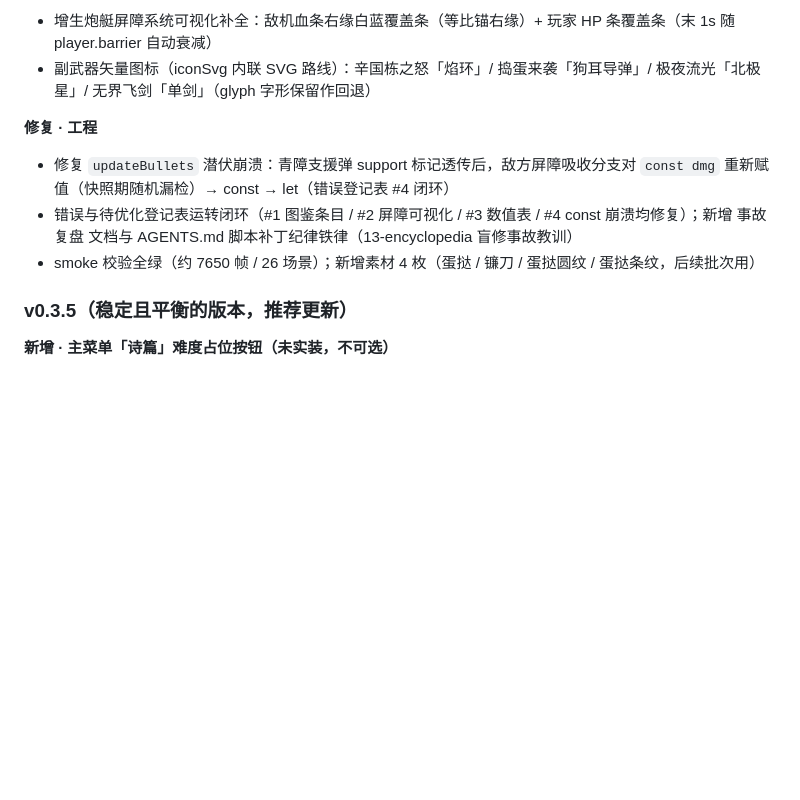
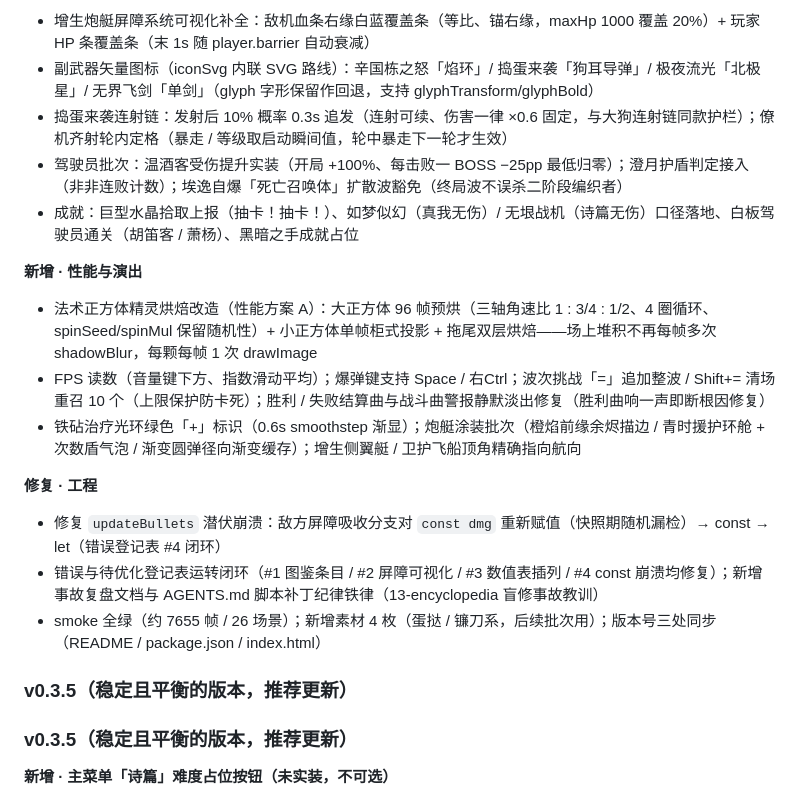
Before and after one commit to Git-Of-Aeg1s/infinity-fighter, a Markdown page: README.md, the part around one of its changes. Drawn GitHub-style; blank space fills up the shorter version.

```diff
--- a/README.md
+++ b/README.md
@@ -199,12 +210,23 @@ infinity_fighter/
 
-- 增生炮艇屏障系统可视化补全：敌机血条右缘白蓝覆盖条（等比锚右缘）+ 玩家 HP 条覆盖条（末 1s 随 player.barrier 自动衰减）
-- 副武器矢量图标（iconSvg 内联 SVG 路线）：辛国栋之怒「焰环」/ 捣蛋来袭「狗耳导弹」/ 极夜流光「北极星」/ 无界飞剑「单剑」（glyph 字形保留作回退）
+- 增生炮艇屏障系统可视化补全：敌机血条右缘白蓝覆盖条（等比、锚右缘，maxHp 1000 覆盖 20%）+ 玩家 HP 条覆盖条（末 1s 随 player.barrier 自动衰减）
+- 副武器矢量图标（iconSvg 内联 SVG 路线）：辛国栋之怒「焰环」/ 捣蛋来袭「狗耳导弹」/ 极夜流光「北极星」/ 无界飞剑「单剑」（glyph 字形保留作回退，支持 glyphTransform/glyphBold）
+- 捣蛋来袭连射链：发射后 10% 概率 0.3s 追发（连射可续、伤害一律 ×0.6 固定，与大狗连射链同款护栏）；僚机齐射轮内定格（暴走 / 等级取启动瞬间值，轮中暴走下一轮才生效）
+- 驾驶员批次：温酒客受伤提升实装（开局 +100%、每击败一 BOSS −25pp 最低归零）；澄月护盾判定接入（非非连败计数）；埃逸自爆「死亡召唤体」扩散波豁免（终局波不误杀二阶段编织者）
+- 成就：巨型水晶拾取上报（抽卡！抽卡！）、如梦似幻（真我无伤）/ 无垠战机（诗篇无伤）口径落地、白板驾驶员通关（胡笛客 / 萧杨）、黑暗之手成就占位
+
+**新增 · 性能与演出**
+
+- 法术正方体精灵烘焙改造（性能方案 A）：大正方体 96 帧预烘（三轴角速比 1 : 3/4 : 1/2、4 圈循环、spinSeed/spinMul 保留随机性）+ 小正方体单帧柜式投影 + 拖尾双层烘焙——场上堆积不再每帧多次 shadowBlur，每颗每帧 1 次 drawImage
+- FPS 读数（音量键下方、指数滑动平均）；爆弹键支持 Space / 右Ctrl；波次挑战「=」追加整波 / Shift+= 清场重召 10 个（上限保护防卡死）；胜利 / 失败结算曲与战斗曲警报静默淡出修复（胜利曲响一声即断根因修复）
+- 铁砧治疗光环绿色「+」标识（0.6s smoothstep 渐显）；炮艇涂装批次（橙焰前缘余烬描边 / 青时援护环舱 + 次数盾气泡 / 渐变圆弹径向渐变缓存）；增生侧翼艇 / 卫护飞船顶角精确指向航向
 
 **修复 · 工程**
 
-- 修复 `updateBullets` 潜伏崩溃：青障支援弹 support 标记透传后，敌方屏障吸收分支对 `const dmg` 重新赋值（快照期随机漏检）→ const → let（错误登记表 #4 闭环）
-- 错误与待优化登记表运转闭环（#1 图鉴条目 / #2 屏障可视化 / #3 数值表 / #4 const 崩溃均修复）；新增 事故复盘 文档与 AGENTS.md 脚本补丁纪律铁律（13-encyclopedia 盲修事故教训）
-- smoke 校验全绿（约 7650 帧 / 26 场景）；新增素材 4 枚（蛋挞 / 镰刀 / 蛋挞圆纹 / 蛋挞条纹，后续批次用）
+- 修复 `updateBullets` 潜伏崩溃：敌方屏障吸收分支对 `const dmg` 重新赋值（快照期随机漏检）→ const → let（错误登记表 #4 闭环）
+- 错误与待优化登记表运转闭环（#1 图鉴条目 / #2 屏障可视化 / #3 数值表插列 / #4 const 崩溃均修复）；新增事故复盘文档与 AGENTS.md 脚本补丁纪律铁律（13-encyclopedia 盲修事故教训）
+- smoke 全绿（约 7655 帧 / 26 场景）；新增素材 4 枚（蛋挞 / 镰刀系，后续批次用）；版本号三处同步（README / package.json / index.html）
+
+### v0.3.5（稳定且平衡的版本，推荐更新）
 
 ### v0.3.5（稳定且平衡的版本，推荐更新）
 
```
Also changed, not shown: other parts of README.md (+26 -15 lines).
